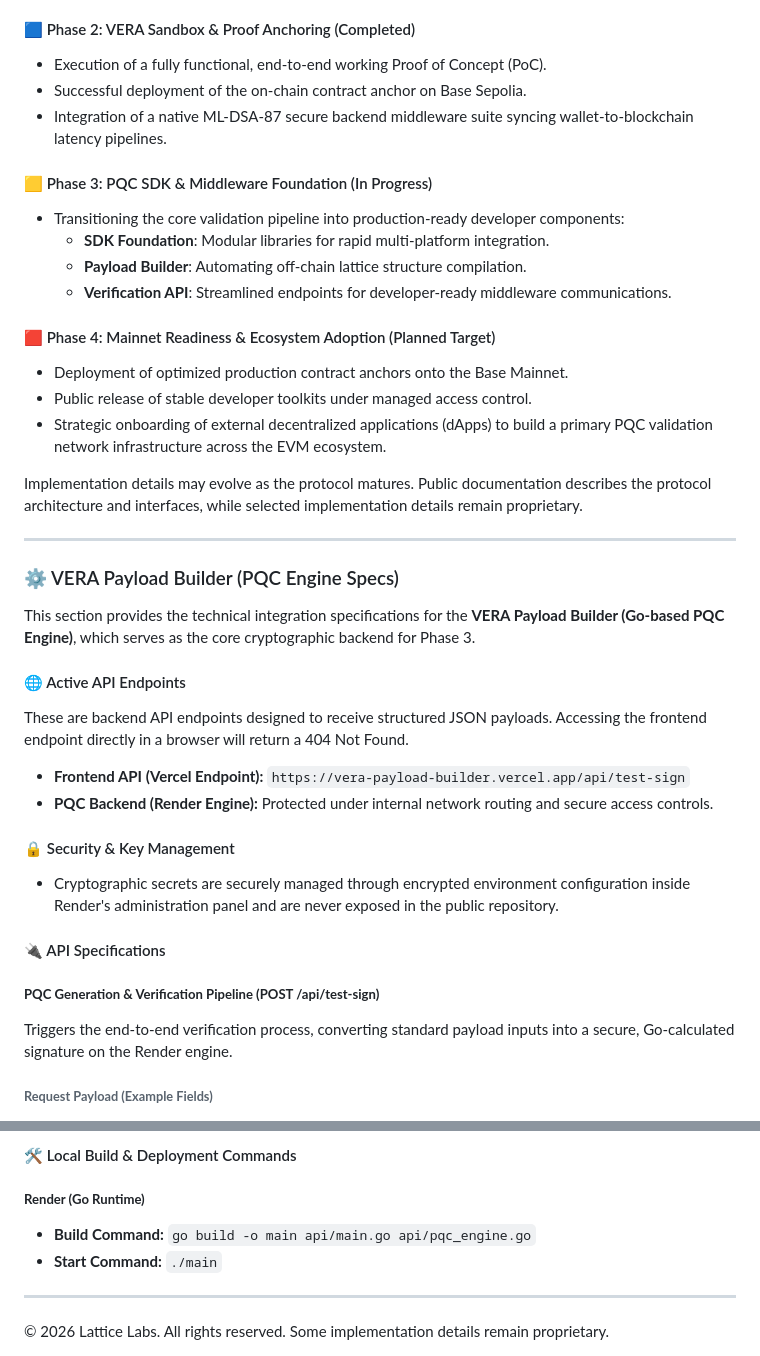
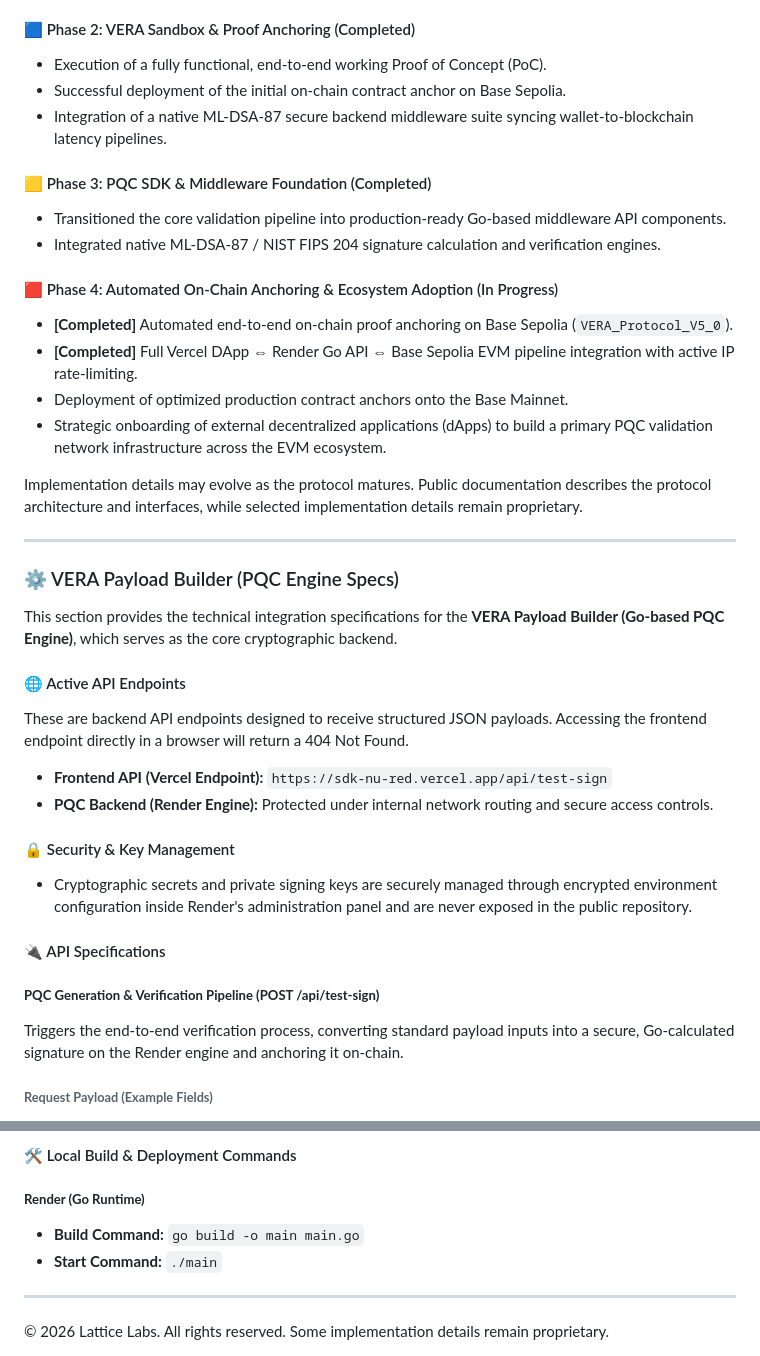
Before and after one commit to Lattice-Labs-Base/lattice, a Markdown page: README.md, 2 parts joined by grey strips. Rendered like a GitHub page.

```diff
--- a/README.md
+++ b/README.md
@@ -47,18 +47,17 @@ The **$LAT Token** serves as the core baseline economic asset governing and secu
 
 #### 🟦 Phase 2: VERA Sandbox & Proof Anchoring (Completed)
 - Execution of a fully functional, end-to-end working Proof of Concept (PoC).
-- Successful deployment of the on-chain contract anchor on Base Sepolia.
+- Successful deployment of the initial on-chain contract anchor on Base Sepolia.
 - Integration of a native ML-DSA-87 secure backend middleware suite syncing wallet-to-blockchain latency pipelines.
 
-#### 🟨 Phase 3: PQC SDK & Middleware Foundation (In Progress)
-- Transitioning the core validation pipeline into production-ready developer components:
-  - **SDK Foundation**: Modular libraries for rapid multi-platform integration.
-  - **Payload Builder**: Automating off-chain lattice structure compilation.
-  - **Verification API**: Streamlined endpoints for developer-ready middleware communications.
+#### 🟨 Phase 3: PQC SDK & Middleware Foundation (Completed)
+- Transitioned the core validation pipeline into production-ready Go-based middleware API components.
+- Integrated native ML-DSA-87 / NIST FIPS 204 signature calculation and verification engines.
 
-#### 🟥 Phase 4: Mainnet Readiness & Ecosystem Adoption (Planned Target)
+#### 🟥 Phase 4: Automated On-Chain Anchoring & Ecosystem Adoption (In Progress)
+- **[Completed]** Automated end-to-end on-chain proof anchoring on Base Sepolia (`VERA_Protocol_V5_0`).
+- **[Completed]** Full Vercel DApp ⇔ Render Go API ⇔ Base Sepolia EVM pipeline integration with active IP rate-limiting.
 - Deployment of optimized production contract anchors onto the Base Mainnet.
-- Public release of stable developer toolkits under managed access control.
 - Strategic onboarding of external decentralized applications (dApps) to build a primary PQC validation network infrastructure across the EVM ecosystem.
 
 Implementation details may evolve as the protocol matures. Public documentation describes the protocol architecture and interfaces, while selected implementation details remain proprietary.
@@ -67,21 +66,21 @@ Implementation details may evolve as the protocol matures. Public documentation
 
 ### ⚙️ VERA Payload Builder (PQC Engine Specs)
 
-This section provides the technical integration specifications for the **VERA Payload Builder (Go-based PQC Engine)**, which serves as the core cryptographic backend for Phase 3.
+This section provides the technical integration specifications for the **VERA Payload Builder (Go-based PQC Engine)**, which serves as the core cryptographic backend.
 
 #### 🌐 Active API Endpoints
 These are backend API endpoints designed to receive structured JSON payloads. Accessing the frontend endpoint directly in a browser will return a 404 Not Found.
 
-- **Frontend API (Vercel Endpoint):** `https://vera-payload-builder.vercel.app/api/test-sign`
+- **Frontend API (Vercel Endpoint):** `https://sdk-nu-red.vercel.app/api/test-sign`
 - **PQC Backend (Render Engine):** Protected under internal network routing and secure access controls.
 
 #### 🔒 Security & Key Management
-- Cryptographic secrets are securely managed through encrypted environment configuration inside Render's administration panel and are never exposed in the public repository.
+- Cryptographic secrets and private signing keys are securely managed through encrypted environment configuration inside Render's administration panel and are never exposed in the public repository.
 
 #### 🔌 API Specifications
 
 ##### **PQC Generation & Verification Pipeline (POST /api/test-sign)**
-Triggers the end-to-end verification process, converting standard payload inputs into a secure, Go-calculated signature on the Render engine.
+Triggers the end-to-end verification process, converting standard payload inputs into a secure, Go-calculated signature on the Render engine and anchoring it on-chain.
 
 ###### **Request Payload (Example Fields)**
 - **algorithmId**: Integer (representing the selected quantum-safe signature scheme)
@@ -97,7 +96,7 @@ Triggers the end-to-end verification process, converting standard payload inputs
 #### 🛠️ Local Build & Deployment Commands
 
 ##### **Render (Go Runtime)**
-- **Build Command:** `go build -o main api/main.go api/pqc_engine.go`
+- **Build Command:** `go build -o main main.go`
 - **Start Command:** `./main`
 
 ---
```
Also changed, not shown: other parts of README.md (+6 -6 lines).
